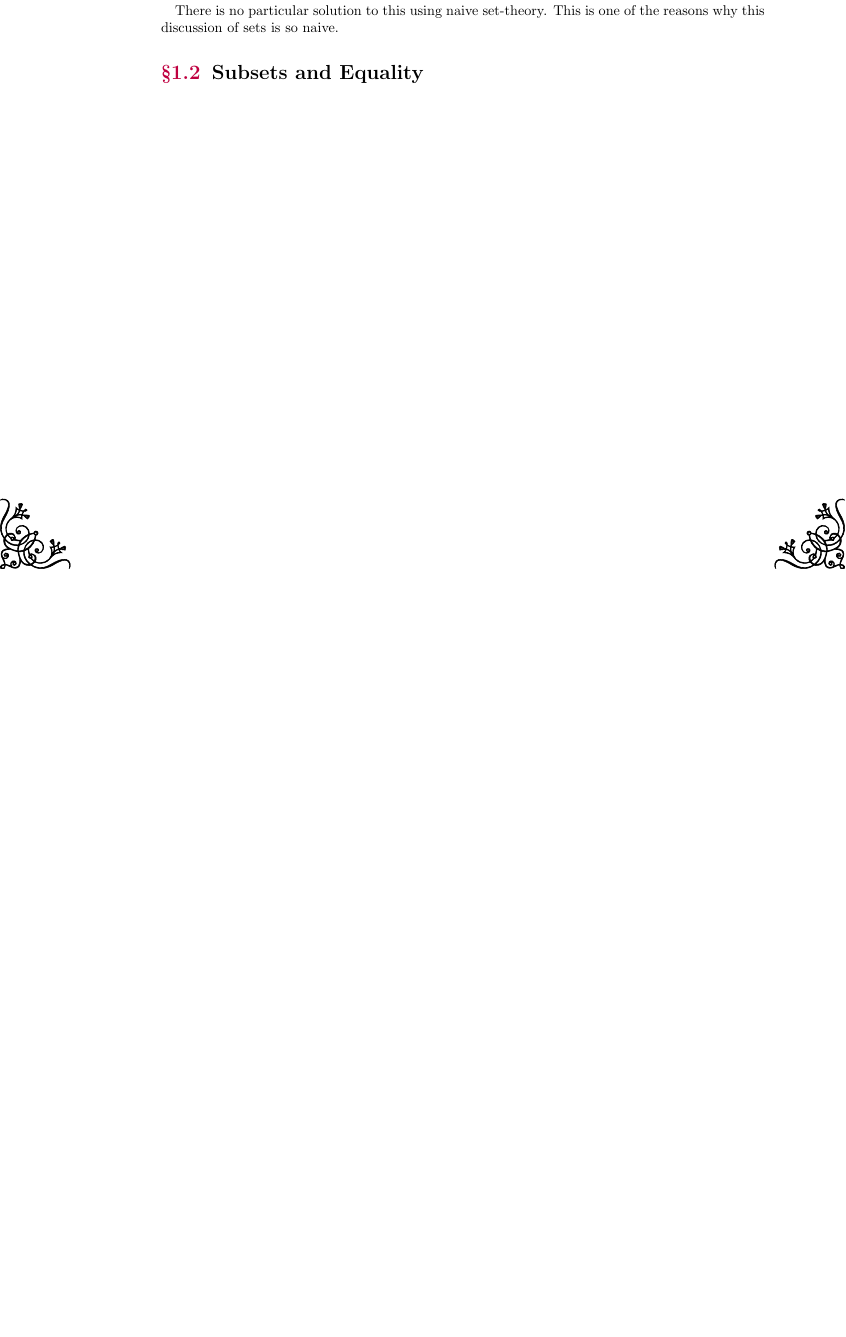
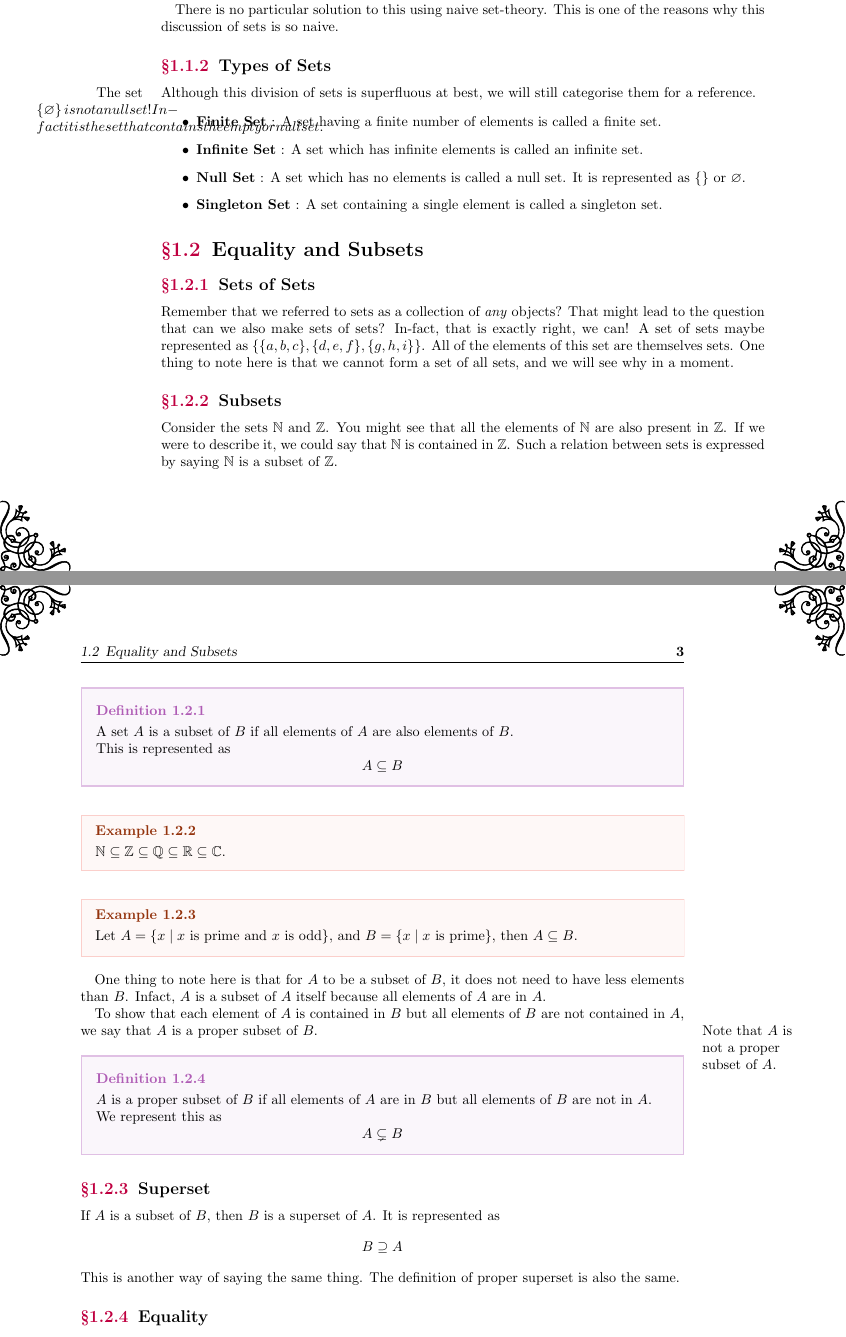
Before and after one commit to Anonscholar/anonscholar.github.io, a LaTeX book (JEE(Maths)/jeem.tex, which reads JEE(Maths)/elem/elem.tex): part of page 6 of 6 before the commit and two parts of pages 6 and 7 of 7 after it, the two joined at a grey line, cut so that both start at the same text, the shorter picture padded with empty space. Compiled offline with pdfLaTeX.

Commit message:
sets almost done

```diff
--- a/JEE(Maths)/elem/elem.tex
+++ b/JEE(Maths)/elem/elem.tex
@@ -77,4 +77,69 @@ the condition that it is not in \(S\)! And any element not in \(S\) must be in \
 \para{There is no particular solution to this using naive set-theory. This is one of the reasons
 why this discussion of sets is so naive.}
 
-\section{Subsets and Equality}
+\subsection{Types of Sets}
+
+\para{Although this division of sets is superfluous at best, we will still categorise them for
+a reference.}
+
+\marginpar{\raggedleft The set \{\varnothing\} \,is not a null set! In-fact it is the set that contains
+the empty or null set.}
+
+\begin{itemize}
+    \ii \textbf{Finite Set} : \para{A set having a finite number of elements is called a finite set.}
+    \ii \textbf{Infinite Set} : \para{A set which has infinite elements is called an infinite set.}
+    \ii \textbf{Null Set} : \para{A set which has no elements is called a null set. It is
+    represented as \{\} or \(\varnothing\).}
+    \ii \textbf{Singleton Set} : \para{A set containing a single element is called a singleton set.}
+\end{itemize}
+
+\section{Equality and Subsets}
+
+\subsection{Sets of Sets}
+\para{Remember that we referred to sets as a collection of \emph{any} objects? That might lead
+to the question that can we also make sets of sets? In-fact, that is exactly right, we can!
+A set of sets maybe represented as \(\{\{a,b,c\}, \{d,e,f\}, \{g, h, i\}\}\). All of the
+elements of this set are themselves sets. One thing to note here is that we cannot form a set
+of all sets, and we will see why in a moment.}
+
+\subsection{Subsets}
+\para{Consider the sets \(\NN\) and \(\ZZ\). You might see that all the elements of \(\NN\) are also
+present in \(\ZZ\). If we were to describe it, we could say that \(\NN\) is contained in \(\ZZ\).
+Such a relation between sets is expressed by saying \(\NN\) is a subset of \(\ZZ\).}
+
+\begin{definition}
+    A set \(A\) is a subset of \(B\) if all elements of \(A\) are also elements of \(B\).\\
+    This is represented as \[A \subseteq B\]
+\end{definition}
+
+\begin{example}
+    \(\NN \subseteq \ZZ \subseteq \QQ \subseteq \RR \subseteq \CC.\)
+\end{example}
+
+\begin{example}
+    Let \(A = \{x \mid x \text{ is prime and } x \text{ is odd}\}\), and \(B = \{x \mid x \text{
+        is prime}\}\), then \(A \subseteq B\).
+\end{example}
+
+\para{One thing to note here is that for \(A\) to be a subset of \(B\), it does not need to
+have less elements than \(B\). Infact, \(A\) is a subset of \(A\) itself because all elements of
+\(A\) are in \(A\).}
+\para{To show that each element of \(A\) is contained in \(B\) but all elements of \(B\) are not
+contained in \(A\), we say that \(A\) is a proper subset of \(B\).}
+
+\marginpar{\raggedright Note that \(A\) is not a proper subset of \(A\).}
+
+\begin{definition}
+    \(A\) is a proper subset of \(B\) if all elements of \(A\) are in \(B\) but all elements of
+    \(B\) are not in \(A\).\\
+    We represent this as \[A \subsetneq B\]
+\end{definition}
+
+\subsection{Superset}
+\para{If \(A\) is a subset of \(B\), then \(B\) is a superset of \(A\). It is represented as\[
+    B \supseteq A\]
+    This is another way of saying the same thing. The definition of proper superset is also
+    the same.}
+
+
+\subsection{Equality}
```
Also changed, not shown: JEE(Maths)/jeem.pdf, JEE(Maths)/elem/elem.tex (17 more changed lines).
